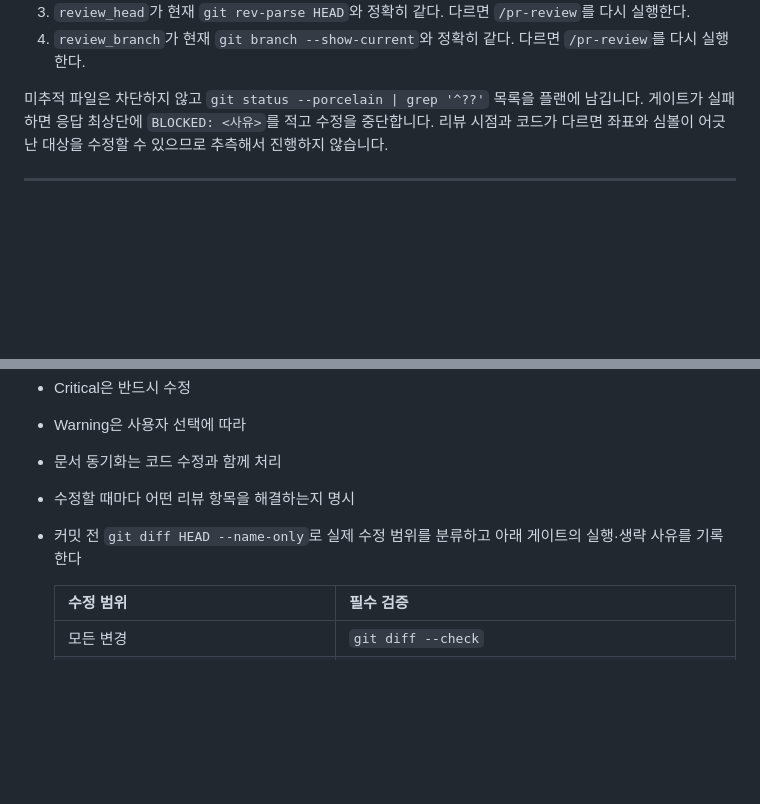
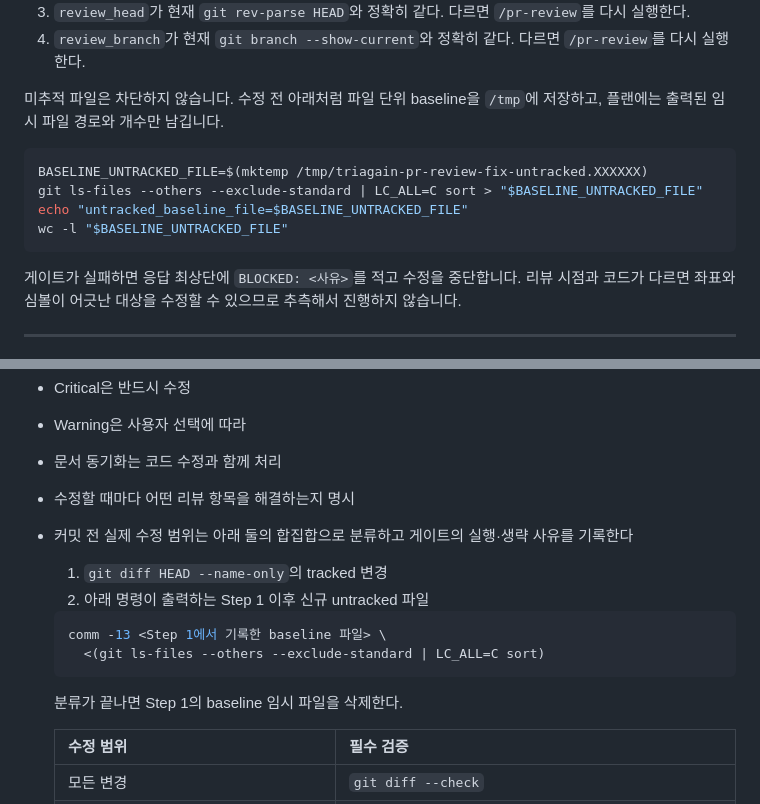
Before and after one commit to JianYang98/TriAgain, a Markdown page: .claude/commands/pr-review-fix.md, 2 parts joined by grey strips. Rendered like a GitHub page; blank space fills up the shorter version.

Commit message:
docs: 리뷰 수정에서 신규 파일까지 검증

````diff
--- a/.claude/commands/pr-review-fix.md
+++ b/.claude/commands/pr-review-fix.md
@@ -33,7 +33,15 @@ model: opus
 3. `review_head`가 현재 `git rev-parse HEAD`와 정확히 같다. 다르면 `/pr-review`를 다시 실행한다.
 4. `review_branch`가 현재 `git branch --show-current`와 정확히 같다. 다르면 `/pr-review`를 다시 실행한다.
 
-미추적 파일은 차단하지 않고 `git status --porcelain | grep '^??'` 목록을 플랜에 남깁니다.
+미추적 파일은 차단하지 않습니다. 수정 전 아래처럼 파일 단위 baseline을 `/tmp`에 저장하고,
+플랜에는 출력된 임시 파일 경로와 개수만 남깁니다.
+
+```bash
+BASELINE_UNTRACKED_FILE=$(mktemp /tmp/triagain-pr-review-fix-untracked.XXXXXX)
+git ls-files --others --exclude-standard | LC_ALL=C sort > "$BASELINE_UNTRACKED_FILE"
+echo "untracked_baseline_file=$BASELINE_UNTRACKED_FILE"
+wc -l "$BASELINE_UNTRACKED_FILE"
+```
 게이트가 실패하면 응답 최상단에 `BLOCKED: <사유>`를 적고 수정을 중단합니다.
 리뷰 시점과 코드가 다르면 좌표와 심볼이 어긋난 대상을 수정할 수 있으므로 추측해서 진행하지 않습니다.
 
@@ -106,7 +114,16 @@ Docs Sync의 `## 🚨 Major Drift (즉시 수정)` 아래 항목은 `Critical`,
 - Warning은 사용자 선택에 따라
 - 문서 동기화는 코드 수정과 함께 처리
 - 수정할 때마다 어떤 리뷰 항목을 해결하는지 명시
-- 커밋 전 `git diff HEAD --name-only`로 실제 수정 범위를 분류하고 아래 게이트의 실행·생략 사유를 기록한다
+- 커밋 전 실제 수정 범위는 아래 둘의 합집합으로 분류하고 게이트의 실행·생략 사유를 기록한다
+  1. `git diff HEAD --name-only`의 tracked 변경
+  2. 아래 명령이 출력하는 Step 1 이후 신규 untracked 파일
+
+  ```bash
+  comm -13 <Step 1에서 기록한 baseline 파일> \
+    <(git ls-files --others --exclude-standard | LC_ALL=C sort)
+  ```
+
+  분류가 끝나면 Step 1의 baseline 임시 파일을 삭제한다.
 
   | 수정 범위 | 필수 검증 |
   |----------|----------|
````
